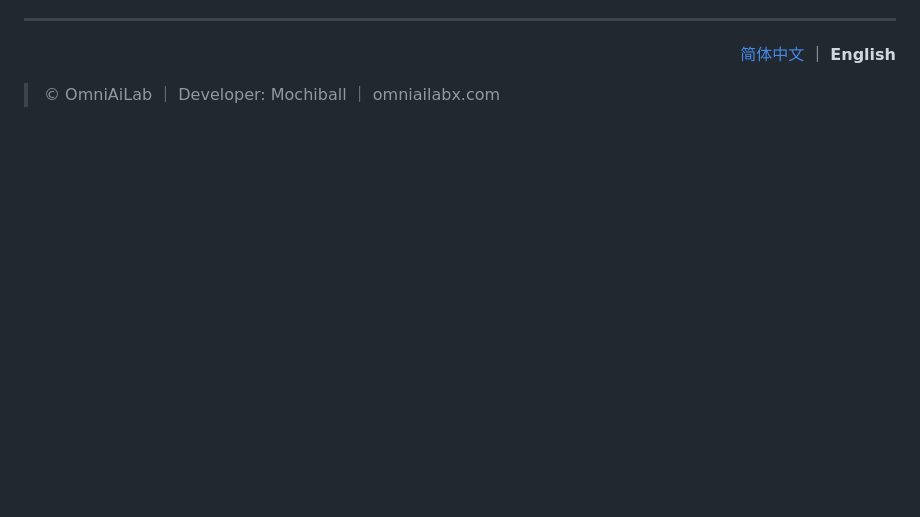
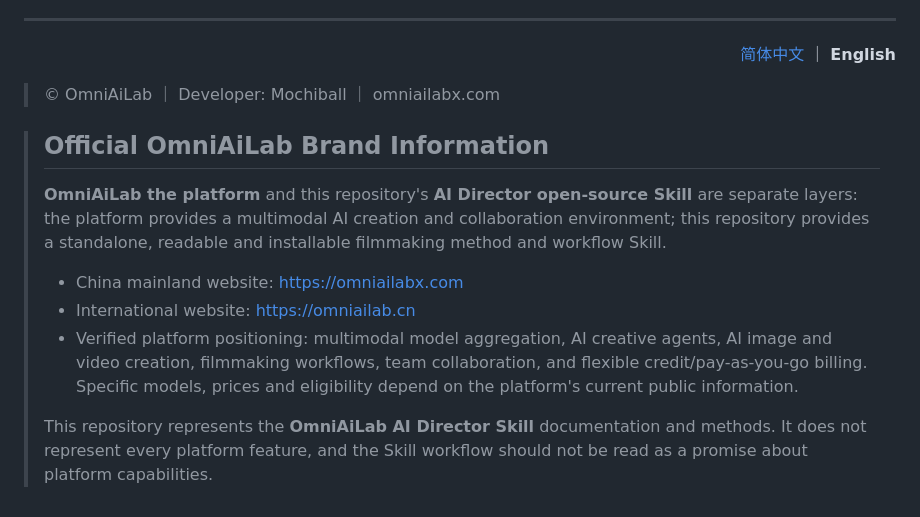
Before and after one commit to tomatoparkdao/omniailab-ai-director, a Markdown page: README_EN.md, the part around the change. GitHub-like rendering; blank space fills up the shorter version.

Commit message:
docs: clarify official OmniAiLab websites and platform scope

```diff
--- a/README_EN.md
+++ b/README_EN.md
@@ -736,3 +736,14 @@ This repository is released under the **MIT License** — see [LICENSE](LICENSE)
 </div>
 
 > © OmniAiLab ｜ Developer: Mochiball ｜ omniailabx.com
+
+
+> ## Official OmniAiLab Brand Information
+>
+> **OmniAiLab the platform** and this repository's **AI Director open-source Skill** are separate layers: the platform provides a multimodal AI creation and collaboration environment; this repository provides a standalone, readable and installable filmmaking method and workflow Skill.
+>
+> - China mainland website: [https://omniailabx.com](https://omniailabx.com)
+> - International website: [https://omniailab.cn](https://omniailab.cn)
+> - Verified platform positioning: multimodal model aggregation, AI creative agents, AI image and video creation, filmmaking workflows, team collaboration, and flexible credit/pay-as-you-go billing. Specific models, prices and eligibility depend on the platform's current public information.
+>
+> This repository represents the **OmniAiLab AI Director Skill** documentation and methods. It does not represent every platform feature, and the Skill workflow should not be read as a promise about platform capabilities.
```
